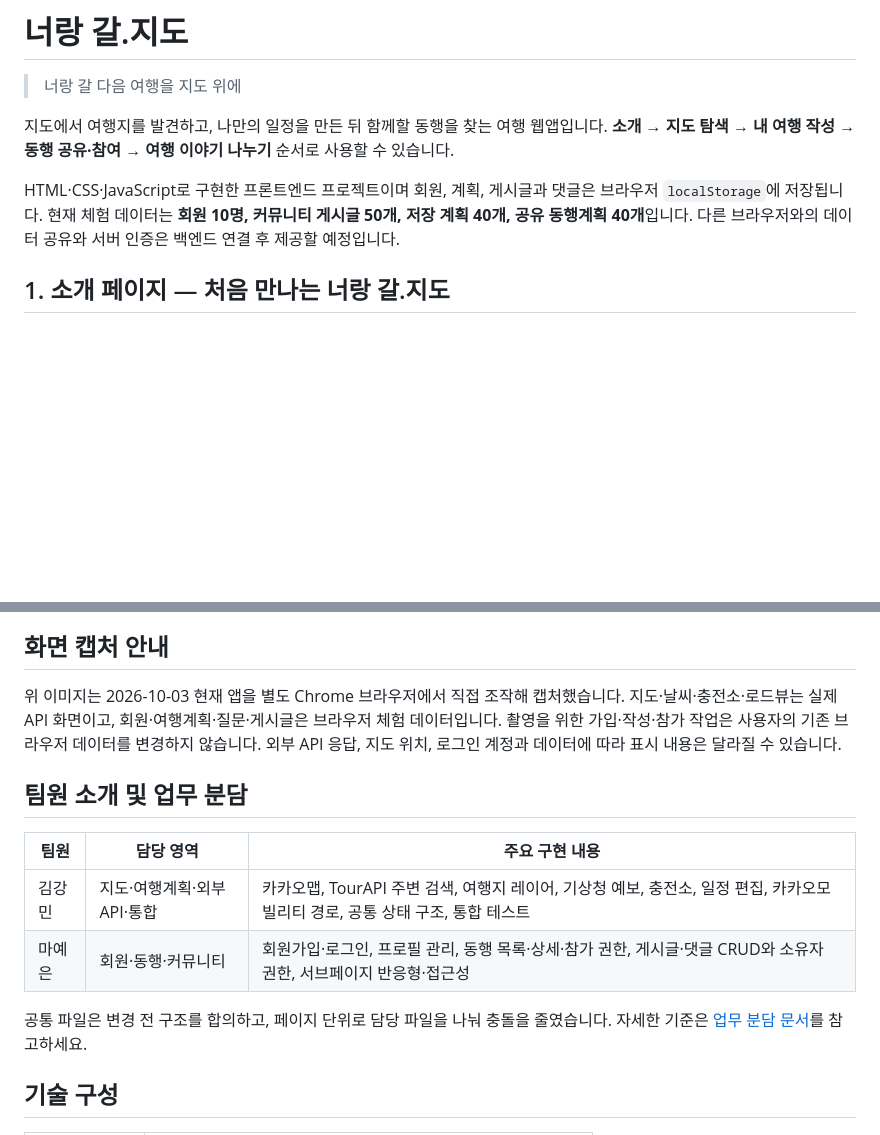
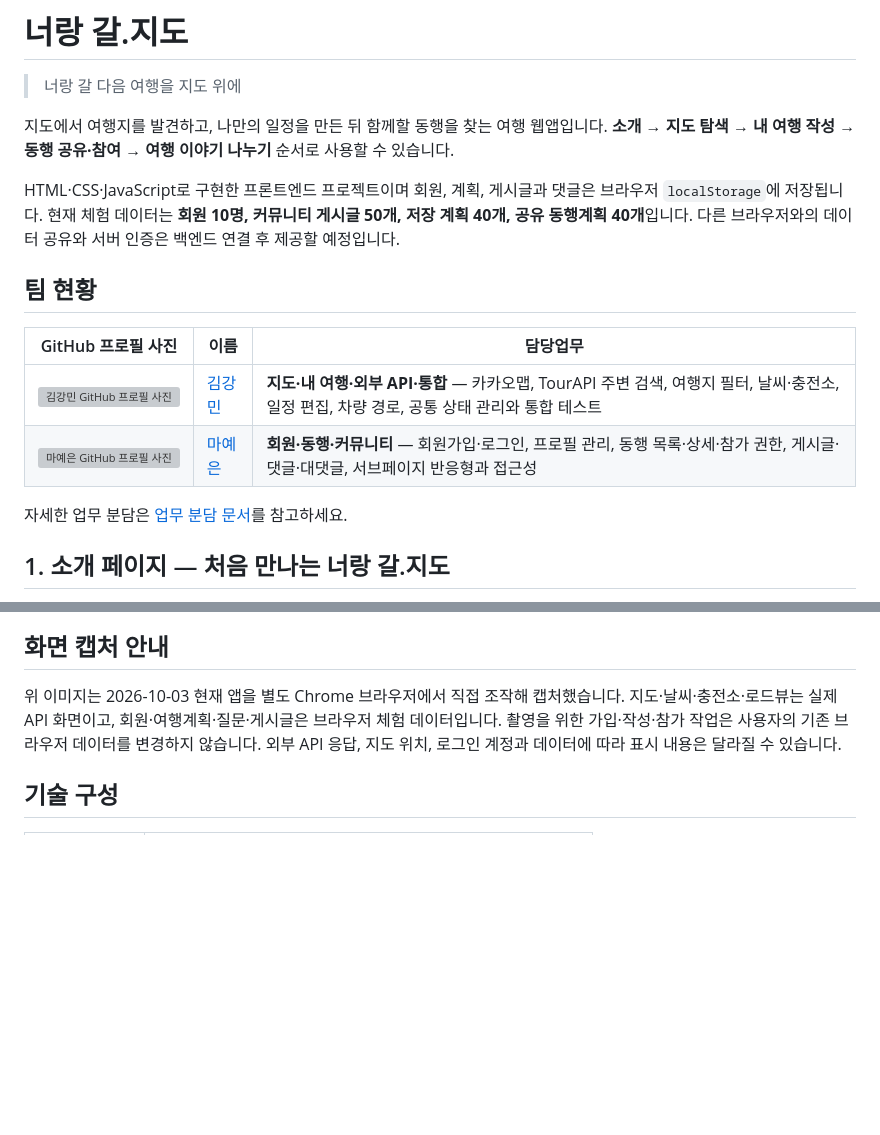
Before and after one commit to 77romin/mapmates, a Markdown page: README.md, 2 parts joined by grey strips. Rendered like a GitHub page; blank space fills up the shorter version; grey boxes are pictures that could not be loaded.

Commit message:
docs: README 앞부분에 GitHub 프로필과 팀 현황 표 추가

```diff
--- a/README.md
+++ b/README.md
@@ -5,6 +5,15 @@
 지도에서 여행지를 발견하고, 나만의 일정을 만든 뒤 함께할 동행을 찾는 여행 웹앱입니다. **소개 → 지도 탐색 → 내 여행 작성 → 동행 공유·참여 → 여행 이야기 나누기** 순서로 사용할 수 있습니다.
 
 HTML·CSS·JavaScript로 구현한 프론트엔드 프로젝트이며 회원, 계획, 게시글과 댓글은 브라우저 `localStorage`에 저장됩니다. 현재 체험 데이터는 **회원 10명, 커뮤니티 게시글 50개, 저장 계획 40개, 공유 동행계획 40개**입니다. 다른 브라우저와의 데이터 공유와 서버 인증은 백엔드 연결 후 제공할 예정입니다.
+
+## 팀 현황
+
+| GitHub 프로필 사진 | 이름 | 담당업무 |
+| --- | --- | --- |
+| <a href="https://github.com/77romin"><img src="https://github.com/77romin.png?size=160" width="80" height="80" alt="김강민 GitHub 프로필 사진"></a> | [김강민](https://github.com/77romin) | **지도·내 여행·외부 API·통합** — 카카오맵, TourAPI 주변 검색, 여행지 필터, 날씨·충전소, 일정 편집, 차량 경로, 공통 상태 관리와 통합 테스트 |
+| <a href="https://github.com/yeeunma"><img src="https://github.com/yeeunma.png?size=160" width="80" height="80" alt="마예은 GitHub 프로필 사진"></a> | [마예은](https://github.com/yeeunma) | **회원·동행·커뮤니티** — 회원가입·로그인, 프로필 관리, 동행 목록·상세·참가 권한, 게시글·댓글·대댓글, 서브페이지 반응형과 접근성 |
+
+자세한 업무 분담은 [업무 분담 문서](./docs/WORK_SPLIT.md)를 참고하세요.
 
 ## 1. 소개 페이지 — 처음 만나는 너랑 갈.지도
 
@@ -161,15 +170,6 @@ HTML·CSS·JavaScript로 구현한 프론트엔드 프로젝트이며 회원,
 
 위 이미지는 2026-10-03 현재 앱을 별도 Chrome 브라우저에서 직접 조작해 캡처했습니다. 지도·날씨·충전소·로드뷰는 실제 API 화면이고, 회원·여행계획·질문·게시글은 브라우저 체험 데이터입니다. 촬영을 위한 가입·작성·참가 작업은 사용자의 기존 브라우저 데이터를 변경하지 않습니다. 외부 API 응답, 지도 위치, 로그인 계정과 데이터에 따라 표시 내용은 달라질 수 있습니다.
 
-## 팀원 소개 및 업무 분담
-
-| 팀원 | 담당 영역 | 주요 구현 내용 |
-| --- | --- | --- |
-| 김강민 | 지도·여행계획·외부 API·통합 | 카카오맵, TourAPI 주변 검색, 여행지 레이어, 기상청 예보, 충전소, 일정 편집, 카카오모빌리티 경로, 공통 상태 구조, 통합 테스트 |
-| 마예은 | 회원·동행·커뮤니티 | 회원가입·로그인, 프로필 관리, 동행 목록·상세·참가 권한, 게시글·댓글 CRUD와 소유자 권한, 서브페이지 반응형·접근성 |
-
-공통 파일은 변경 전 구조를 합의하고, 페이지 단위로 담당 파일을 나눠 충돌을 줄였습니다. 자세한 기준은 [업무 분담 문서](./docs/WORK_SPLIT.md)를 참고하세요.
-
 ## 기술 구성
 
 | 구분 | 사용 기술 |
```
